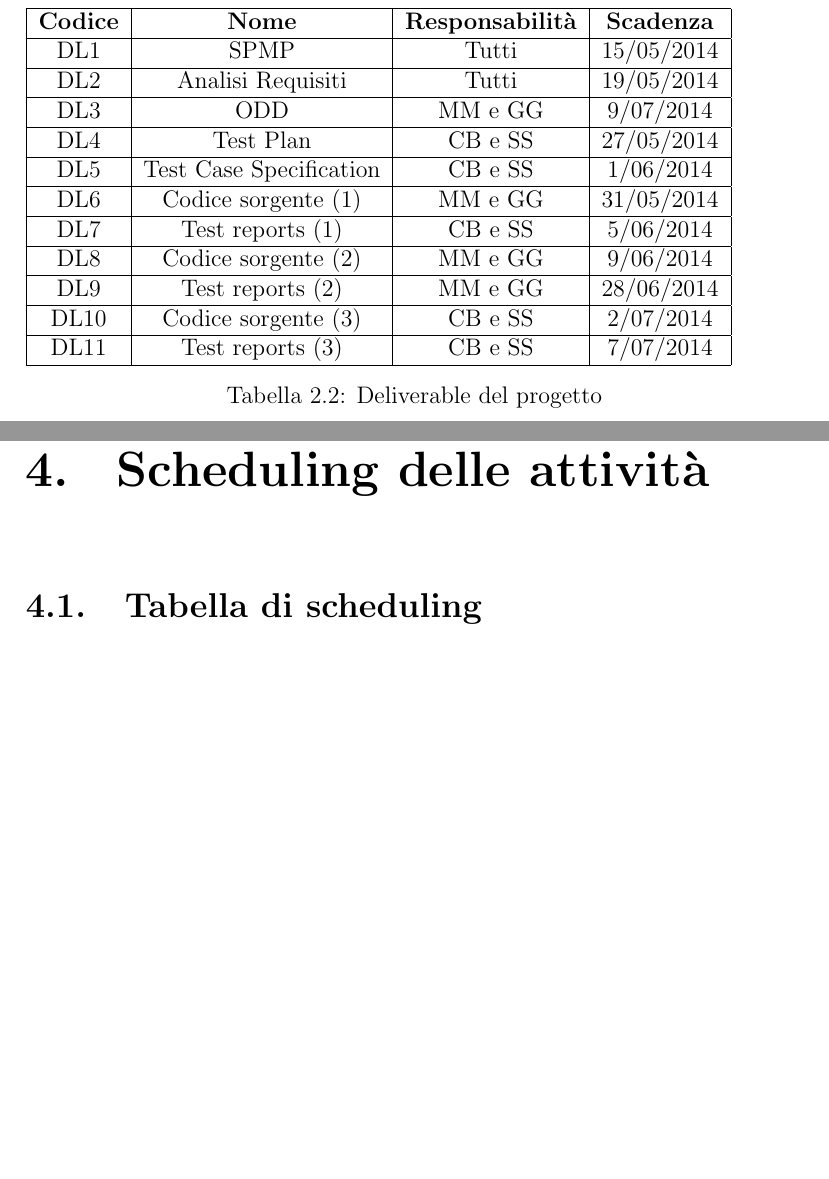
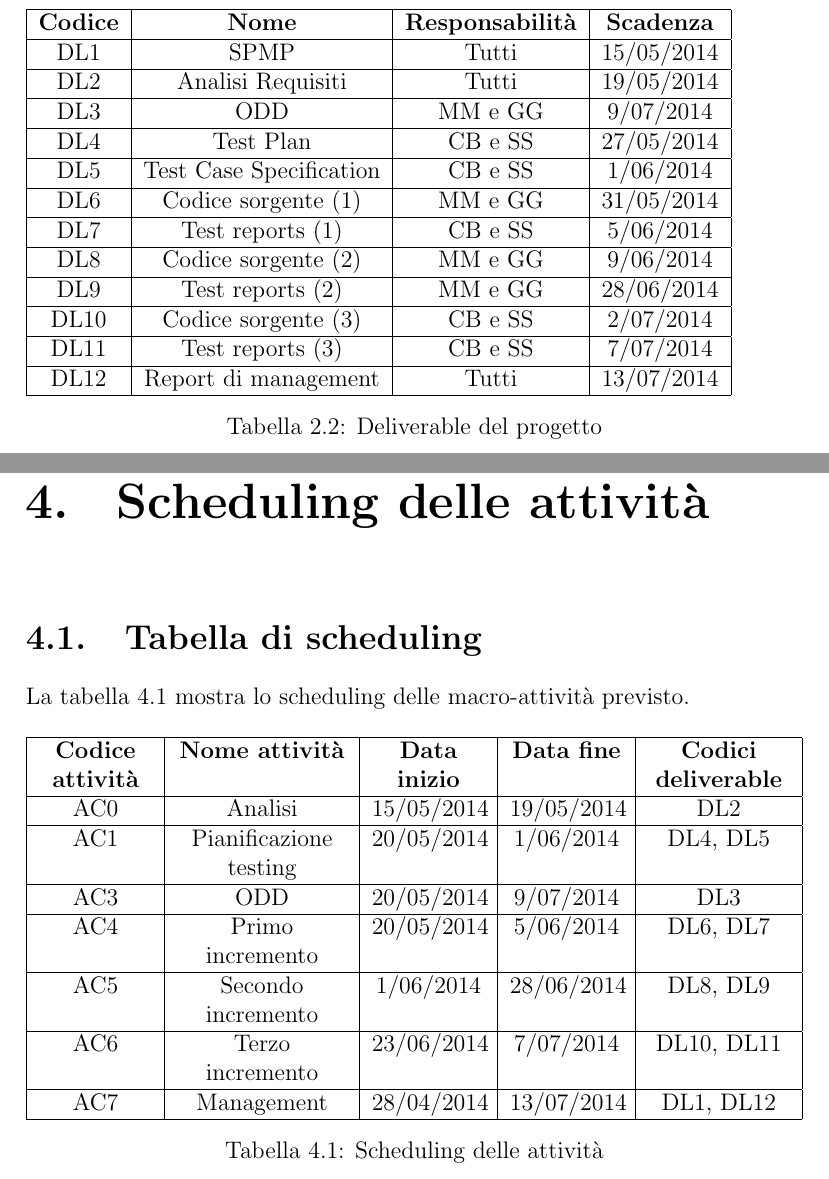
Before and after one commit to mattmezza/repominer-docs, a LaTeX thesis (SPMP/plan.tex, which reads SPMP/ActivityScheduling.tex, SPMP/Overview.tex): two parts of pages 10 and 12 of 29, joined at a grey line, cut so that both start at the same text, the shorter picture padded with empty space. Compiled offline with pdfLaTeX.

Commit message:
Aggiornamento finale Overview.tex e ActivityScheduling.tex

```diff
--- a/SPMP/ActivityScheduling.tex
+++ b/SPMP/ActivityScheduling.tex
@@ -1,8 +1,48 @@
 \chapter{Scheduling delle attività}
 \section{Tabella di scheduling}
-%
-%	tabella di scheduling
-%
+La tabella \ref{activity:scheduling} mostra lo scheduling delle macro-attività previsto.
+
+\newcolumntype{C}[1]{>{\centering}p{#1}}
+\begin{table}[ht]
+	\centering
+	\begin{tabular}{|C{2cm}|C{3cm}|C{2cm}|C{2cm}|C{2.5cm}|}
+	\hline
+	\textbf{Codice attività}	& \textbf{Nome attività}	& \textbf{Data inizio}	& \textbf{Data fine}		& \textbf{Codici deliverable}\tabularnewline
+	\hline
+
+	AC0		&	Analisi					&	15/05/2014	&	19/05/2014	& DL2\tabularnewline
+
+	\hline
+
+	AC1		&	Pianificazione testing	&	20/05/2014	&	1/06/2014	& DL4, DL5\tabularnewline
+
+	\hline
+
+	AC3		&	ODD						&	20/05/2014	&	9/07/2014	& DL3\tabularnewline
+
+	\hline
+
+	AC4		&	Primo incremento		&	20/05/2014	&	5/06/2014	& DL6, DL7\tabularnewline
+
+	\hline
+
+	AC5		&	Secondo incremento		&	 1/06/2014	&	28/06/2014	& DL8, DL9\tabularnewline
+
+	\hline
+
+	AC6		&	Terzo incremento		&	23/06/2014	&	7/07/2014	& DL10, DL11\tabularnewline
+
+	\hline
+
+	AC7		&	Management				&	28/04/2014	&	13/07/2014	& DL1, DL12\tabularnewline
+
+	\hline
+	\end{tabular}
+
+	\caption{Scheduling delle attività}
+	\label{activity:scheduling}
+\end{table}
+
 \clearpage
 \section{Work Breakdown Structure (WBS)}
 In questa sezione è presentata la WBS del progetto e le WBS dettagliate per RAD, ODD e documentazione di testing; in particolare, per le WBS della documentazione vengono presentati due formati: l'org-chart format e l'outline format.
--- a/SPMP/Overview.tex
+++ b/SPMP/Overview.tex
@@ -77,6 +77,8 @@ La responsabilità della revisione dei deliverable è sempre di tutto il team; s
 	\hline
 	DL11& Test reports (3)			& CB e SS		& 7/07/2014\\
 	\hline
+	DL12& Report di management		& Tutti			& 13/07/2014\\
+	\hline
 	\end{tabular}
 	\caption{Deliverable del progetto}
 	\label{overview:deliverable}
```
